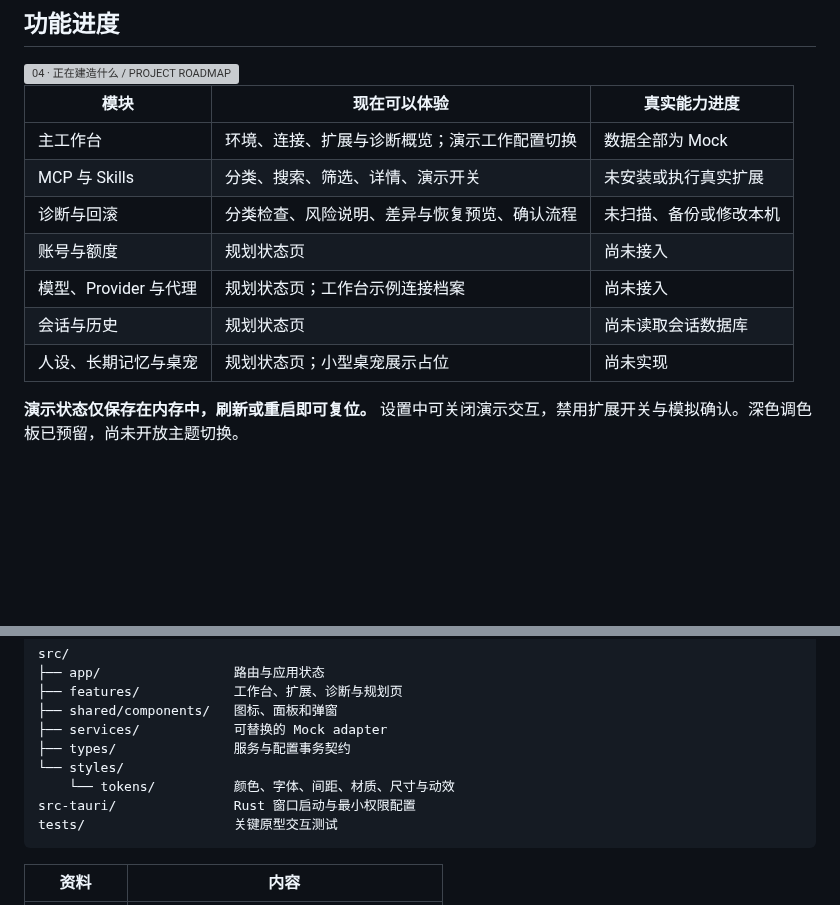
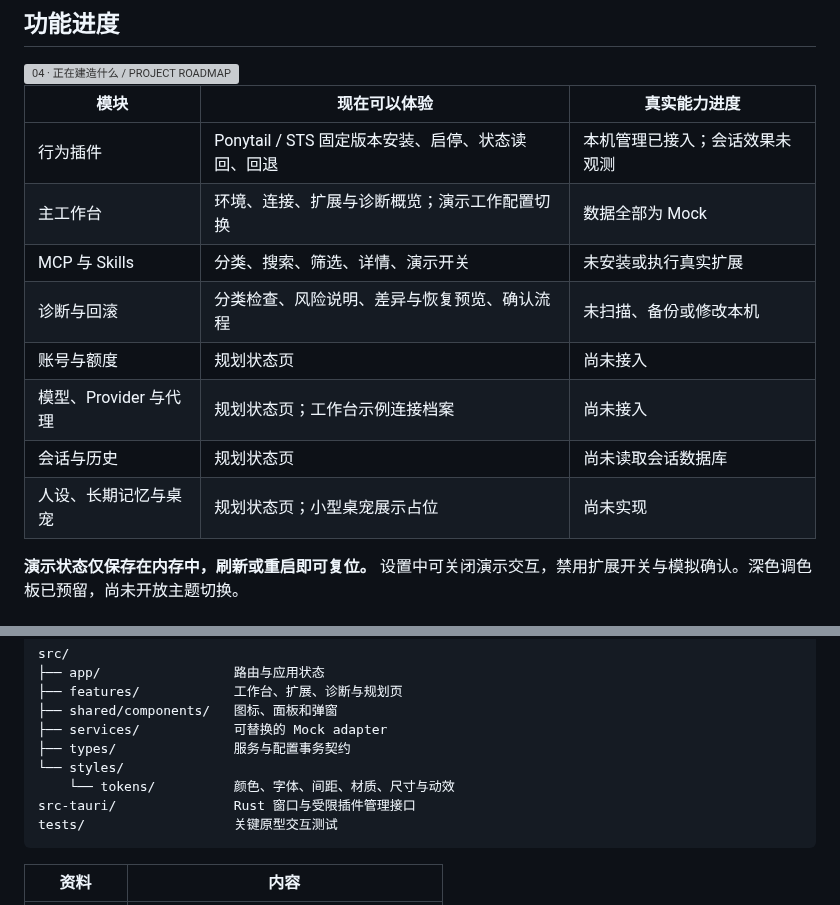
Before and after one commit to zixin947/codex-atelier, a Markdown page: README.md, 2 parts joined by grey strips. GitHub-like rendering; blank space fills up the shorter version; grey boxes are pictures that could not be loaded.

````diff
--- a/README.md
+++ b/README.md
@@ -128,15 +134,16 @@ macOS 调试包位于 `src-tauri/target/debug/bundle/macos/Codex Atelier.app`。
 
 <img src="docs/readme/section-roadmap.svg" width="100%" alt="04 · 正在建造什么 / PROJECT ROADMAP" />
 
-| 模块                  | 现在可以体验                                 | 真实能力进度           |
-| --------------------- | -------------------------------------------- | ---------------------- |
-| 主工作台              | 环境、连接、扩展与诊断概览；演示工作配置切换 | 数据全部为 Mock        |
-| MCP 与 Skills         | 分类、搜索、筛选、详情、演示开关             | 未安装或执行真实扩展   |
-| 诊断与回滚            | 分类检查、风险说明、差异与恢复预览、确认流程 | 未扫描、备份或修改本机 |
-| 账号与额度            | 规划状态页                                   | 尚未接入               |
-| 模型、Provider 与代理 | 规划状态页；工作台示例连接档案               | 尚未接入               |
-| 会话与历史            | 规划状态页                                   | 尚未读取会话数据库     |
-| 人设、长期记忆与桌宠  | 规划状态页；小型桌宠展示占位                 | 尚未实现               |
+| 模块                  | 现在可以体验                                      | 真实能力进度                   |
+| --------------------- | ------------------------------------------------- | ------------------------------ |
+| 行为插件              | Ponytail / STS 固定版本安装、启停、状态读回、回退 | 本机管理已接入；会话效果未观测 |
+| 主工作台              | 环境、连接、扩展与诊断概览；演示工作配置切换      | 数据全部为 Mock                |
+| MCP 与 Skills         | 分类、搜索、筛选、详情、演示开关                  | 未安装或执行真实扩展           |
+| 诊断与回滚            | 分类检查、风险说明、差异与恢复预览、确认流程      | 未扫描、备份或修改本机         |
+| 账号与额度            | 规划状态页                                        | 尚未接入                       |
+| 模型、Provider 与代理 | 规划状态页；工作台示例连接档案                    | 尚未接入                       |
+| 会话与历史            | 规划状态页                                        | 尚未读取会话数据库             |
+| 人设、长期记忆与桌宠  | 规划状态页；小型桌宠展示占位                      | 尚未实现                       |
 
 **演示状态仅保存在内存中，刷新或重启即可复位。** 设置中可关闭演示交互，禁用扩展开关与模拟确认。深色调色板已预留，尚未开放主题切换。
 
@@ -157,7 +164,7 @@ src/
 ├── types/               服务与配置事务契约
 └── styles/
     └── tokens/          颜色、字体、间距、材质、尺寸与动效
-src-tauri/               Rust 窗口启动与最小权限配置
+src-tauri/               Rust 窗口与受限插件管理接口
 tests/                   关键原型交互测试
 ```
 
````
Also changed, not shown: other parts of README.md (+10 -4 lines), docs/behavior-plugins.md (added, +71 -0 lines), docs/verification.md (+1 -1 lines), docs/screenshots/behavior-plugins-1280.png (added), docs/screenshots/behavior-plugins-1440.png (added), docs/screenshots/behavior-plugins-960.png (added), docs/screenshots/behavior-plugins-native.png (added), 13 other files.
